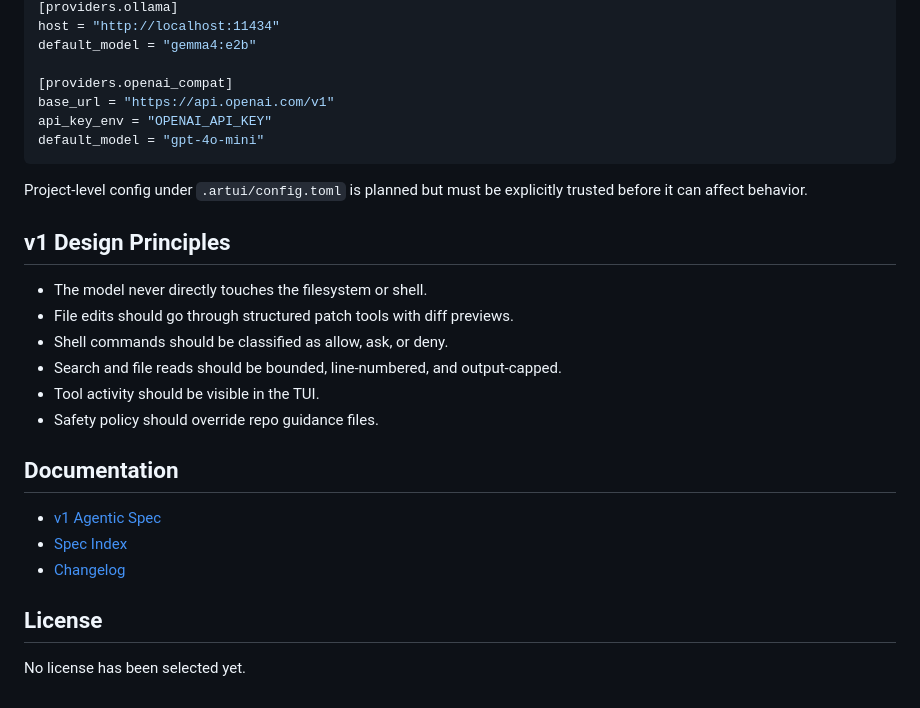
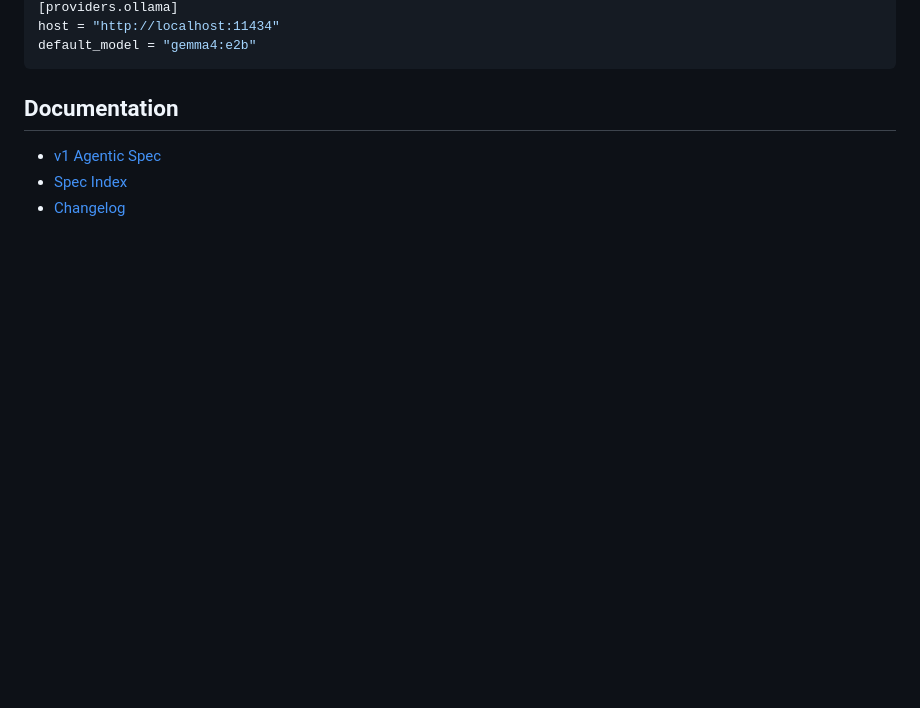
Before and after one commit to lucasram20/artui, a Markdown page: README.md, the part around one of its changes. Drawn GitHub-style; blank space fills up the shorter version.

````diff
--- a/README.md
+++ b/README.md
@@ -94,30 +70,10 @@ max_read_file_chars = 16000
 [providers.ollama]
 host = "http://localhost:11434"
 default_model = "gemma4:e2b"
-
-[providers.openai_compat]
-base_url = "https://api.openai.com/v1"
-api_key_env = "OPENAI_API_KEY"
-default_model = "gpt-4o-mini"
 ```
-
-Project-level config under `.artui/config.toml` is planned but must be explicitly trusted before it can affect behavior.
-
-## v1 Design Principles
-
-- The model never directly touches the filesystem or shell.
-- File edits should go through structured patch tools with diff previews.
-- Shell commands should be classified as allow, ask, or deny.
-- Search and file reads should be bounded, line-numbered, and output-capped.
-- Tool activity should be visible in the TUI.
-- Safety policy should override repo guidance files.
 
 ## Documentation
 
 - [v1 Agentic Spec](docs/spec/artui_v1_agentic_spec.md)
 - [Spec Index](docs/spec/README.md)
 - [Changelog](docs/changelogs/CHANGELOG.md)
-
-## License
-
-No license has been selected yet.
````
Also changed, not shown: other parts of README.md (+36 -60 lines), src/assets/artui.png.
